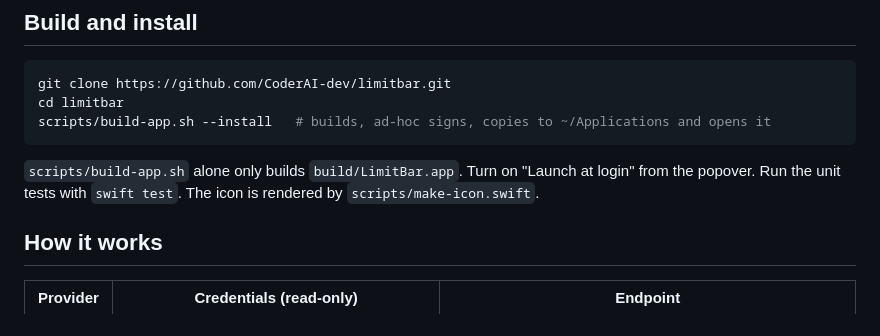
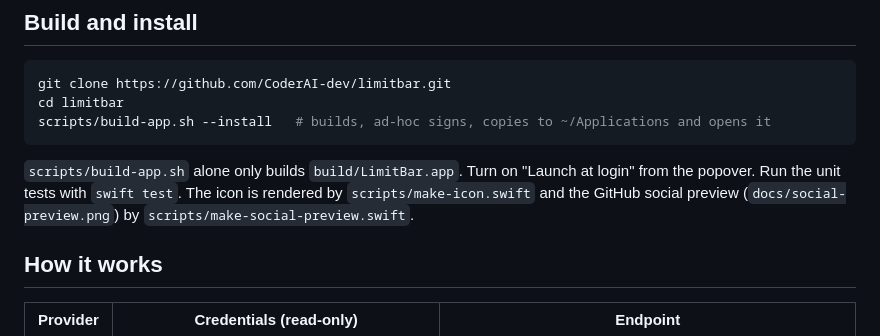
Before and after one commit to CoderAI-dev/limitbar, a Markdown page: README.md, the part around the change. GitHub-like rendering.

Commit message:
Add a GitHub social preview card and its generator script

````diff
--- a/README.md
+++ b/README.md
@@ -64,7 +64,8 @@ scripts/build-app.sh --install   # builds, ad-hoc signs, copies to ~/Application
 ```
 
 `scripts/build-app.sh` alone only builds `build/LimitBar.app`. Turn on "Launch at login" from the
-popover. Run the unit tests with `swift test`. The icon is rendered by `scripts/make-icon.swift`.
+popover. Run the unit tests with `swift test`. The icon is rendered by `scripts/make-icon.swift` and the GitHub social preview
+(`docs/social-preview.png`) by `scripts/make-social-preview.swift`.
 
 ## How it works
 
````
Also changed, not shown: docs/social-preview.png (added), 1 other file.
